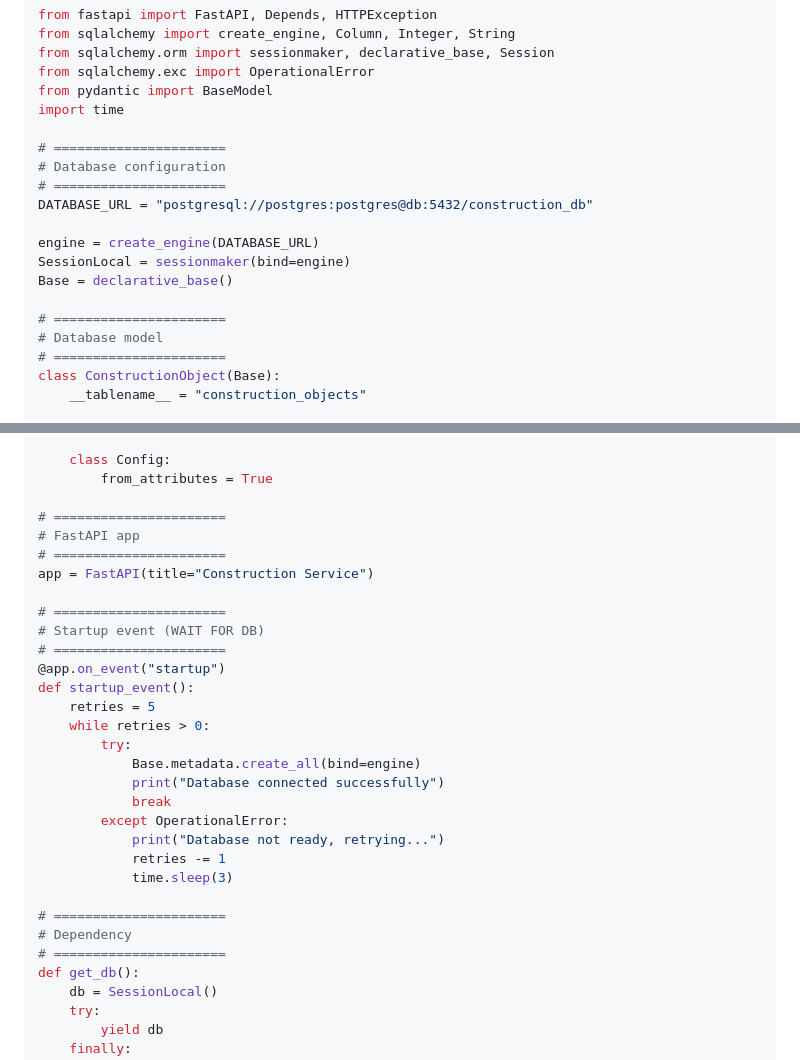
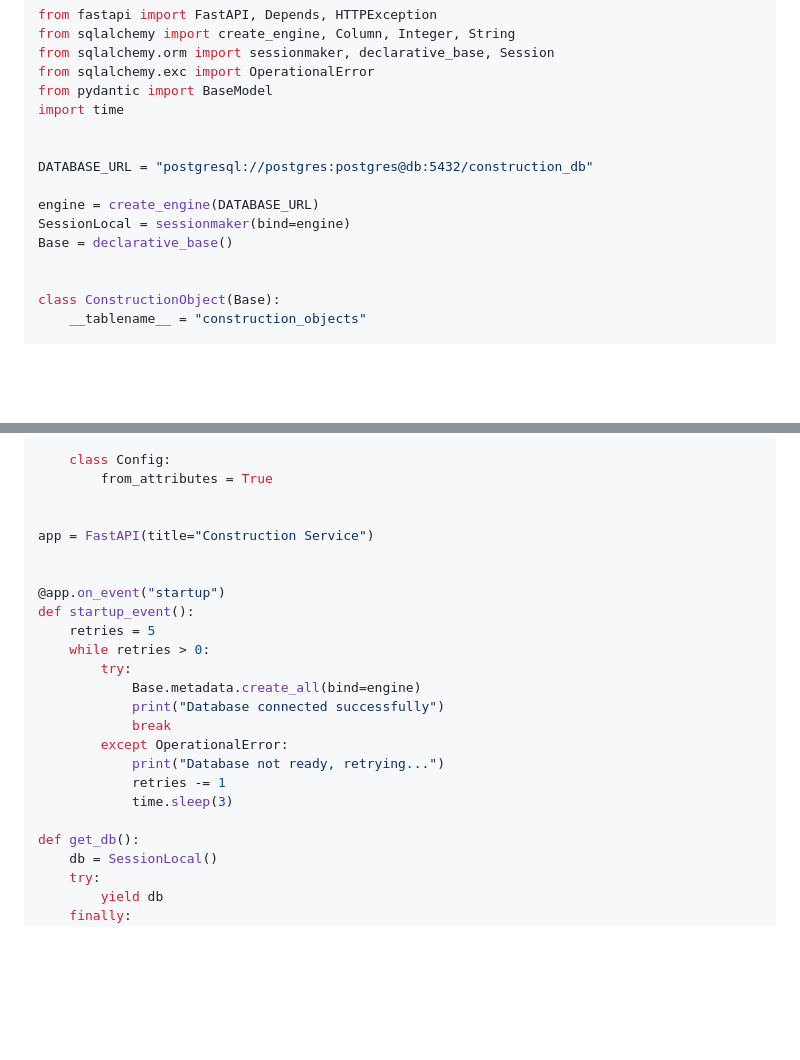
Before and after one commit to YuliaBern/education_bernyulia, a Markdown page: ЛабораторніРоботи/Лабораторна_робта5.md, 2 parts joined by grey strips. Drawn GitHub-style; blank space fills up the shorter version.

```diff
--- a/ЛабораторніРоботи/Лабораторна_робта5.md
+++ b/ЛабораторніРоботи/Лабораторна_робта5.md
@@ -79,18 +79,14 @@ from sqlalchemy.exc import OperationalError
 from pydantic import BaseModel
 import time
 
-# ======================
-# Database configuration
-# ======================
+
 DATABASE_URL = "postgresql://postgres:postgres@db:5432/construction_db"
 
 engine = create_engine(DATABASE_URL)
 SessionLocal = sessionmaker(bind=engine)
 Base = declarative_base()
 
-# ======================
-# Database model
-# ======================
+
 class ConstructionObject(Base):
     __tablename__ = "construction_objects"
 
@@ -116,14 +112,10 @@ class Construction(ConstructionBase):
     class Config:
         from_attributes = True
 
-# ======================
-# FastAPI app
-# ======================
+
 app = FastAPI(title="Construction Service")
 
-# ======================
-# Startup event (WAIT FOR DB)
-# ======================
+
 @app.on_event("startup")
 def startup_event():
     retries = 5
@@ -137,9 +129,6 @@ def startup_event():
             retries -= 1
             time.sleep(3)
 
-# ======================
-# Dependency
-# ======================
 def get_db():
     db = SessionLocal()
     try:
```
Also changed, not shown: other parts of ЛабораторніРоботи/Лабораторна_робта5.md (+3 -0 lines).
